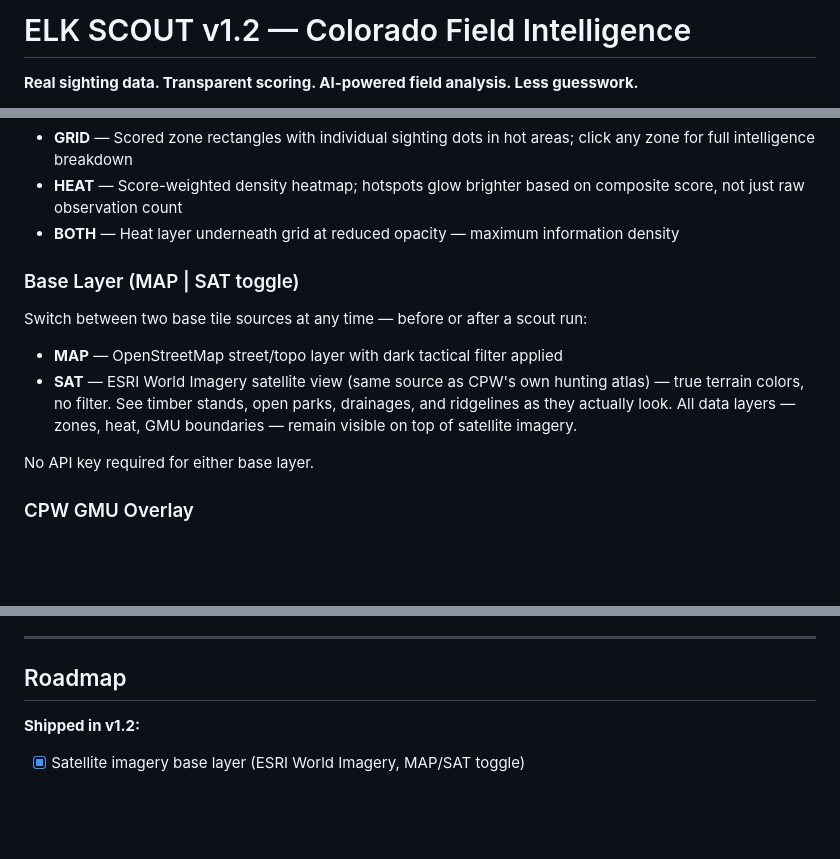
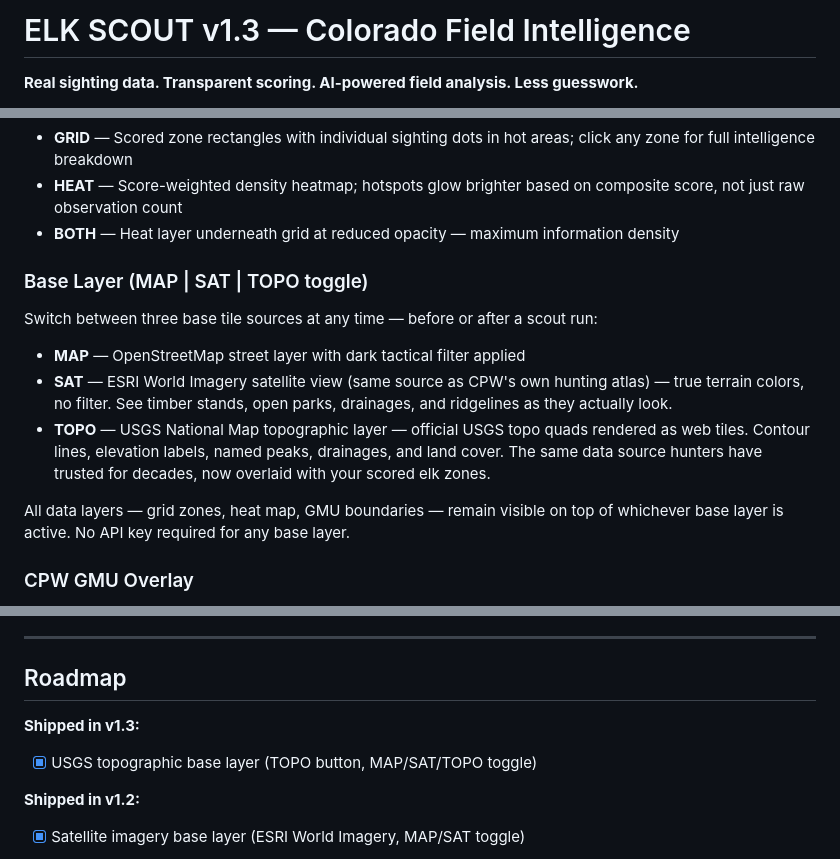
Before and after one commit to jkh2/elk-scout, a Markdown page: README.md, 3 parts joined by grey strips. Drawn GitHub-style; blank space fills up the shorter version.

Commit message:
Update README for ELK SCOUT v1.3 features
Updated version from v1.2 to v1.3 and added TOPO base layer option.

```diff
--- a/README.md
+++ b/README.md
@@ -1,4 +1,4 @@
-# ELK SCOUT v1.2 — Colorado Field Intelligence
+# ELK SCOUT v1.3 — Colorado Field Intelligence
 **Real sighting data. Transparent scoring. AI-powered field analysis. Less guesswork.**
 
 A browser-based elk scouting intelligence tool for Colorado hunters, built on verified citizen science data from iNaturalist and official CPW Game Management Unit boundaries. ELK SCOUT analyzes thousands of research-grade elk observations to surface where animals are actually showing up — broken down by elevation, cover, season, and road pressure — then lets you interrogate the data with an embedded AI hunting analyst.
@@ -53,12 +53,13 @@ Scores combine into a single 0–100 Intelligence Score per zone. Zones are rank
 - **HEAT** — Score-weighted density heatmap; hotspots glow brighter based on composite score, not just raw observation count
 - **BOTH** — Heat layer underneath grid at reduced opacity — maximum information density
 
-### Base Layer (MAP | SAT toggle)
-Switch between two base tile sources at any time — before or after a scout run:
-- **MAP** — OpenStreetMap street/topo layer with dark tactical filter applied
-- **SAT** — ESRI World Imagery satellite view (same source as CPW's own hunting atlas) — true terrain colors, no filter. See timber stands, open parks, drainages, and ridgelines as they actually look. All data layers — zones, heat, GMU boundaries — remain visible on top of satellite imagery.
+### Base Layer (MAP | SAT | TOPO toggle)
+Switch between three base tile sources at any time — before or after a scout run:
+- **MAP** — OpenStreetMap street layer with dark tactical filter applied
+- **SAT** — ESRI World Imagery satellite view (same source as CPW's own hunting atlas) — true terrain colors, no filter. See timber stands, open parks, drainages, and ridgelines as they actually look.
+- **TOPO** — USGS National Map topographic layer — official USGS topo quads rendered as web tiles. Contour lines, elevation labels, named peaks, drainages, and land cover. The same data source hunters have trusted for decades, now overlaid with your scored elk zones.
 
-No API key required for either base layer.
+All data layers — grid zones, heat map, GMU boundaries — remain visible on top of whichever base layer is active. No API key required for any base layer.
 
 ### CPW GMU Overlay
 - Official Colorado Parks & Wildlife Game Management Unit boundaries
@@ -268,6 +270,9 @@ The app makes live API calls to iNaturalist on load. An internet connection is r
 
 ## Roadmap
 
+**Shipped in v1.3:**
+- [x] USGS topographic base layer (TOPO button, MAP/SAT/TOPO toggle)
+
 **Shipped in v1.2:**
 - [x] Satellite imagery base layer (ESRI World Imagery, MAP/SAT toggle)
 
```
Also changed, not shown: other parts of README.md (+2 -1 lines).
